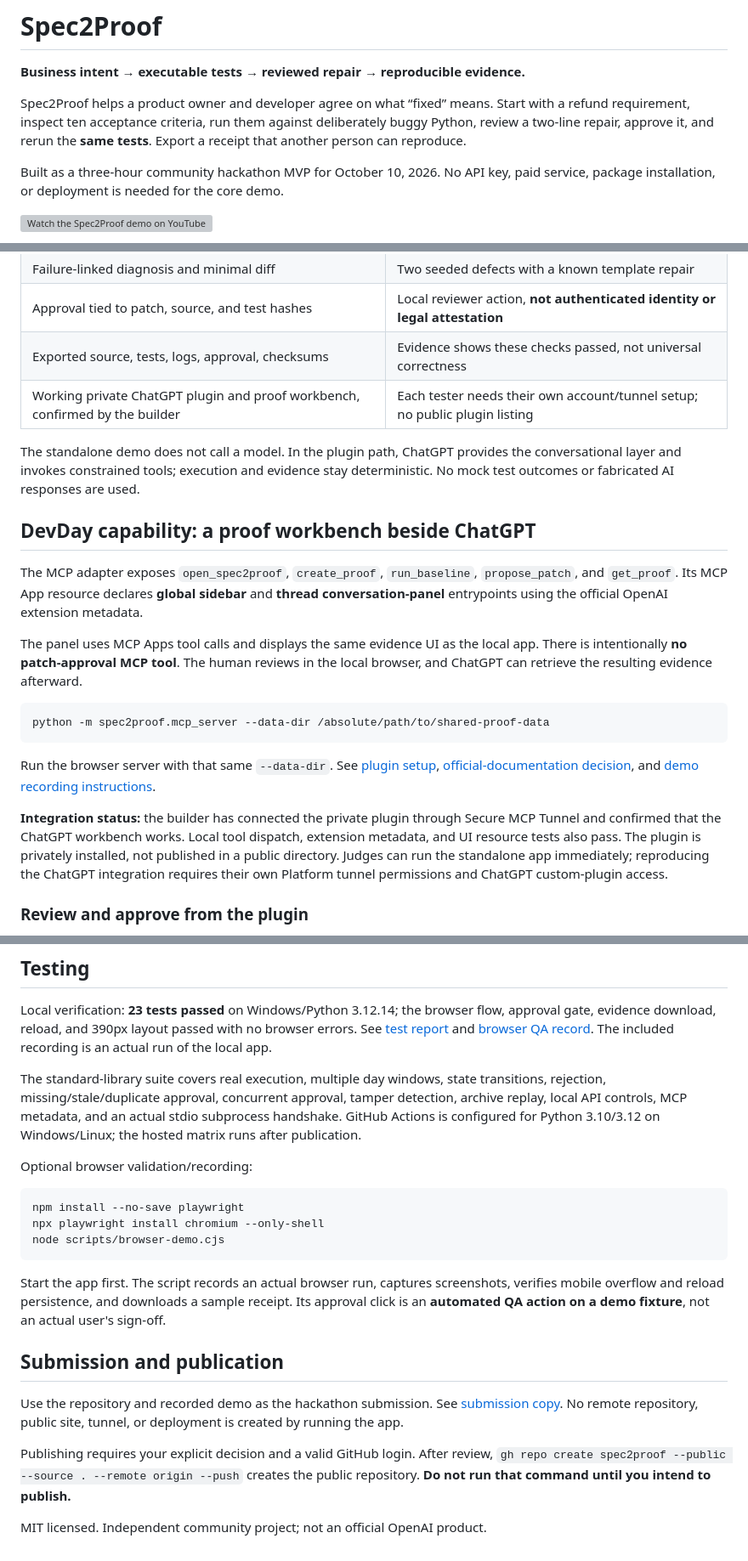
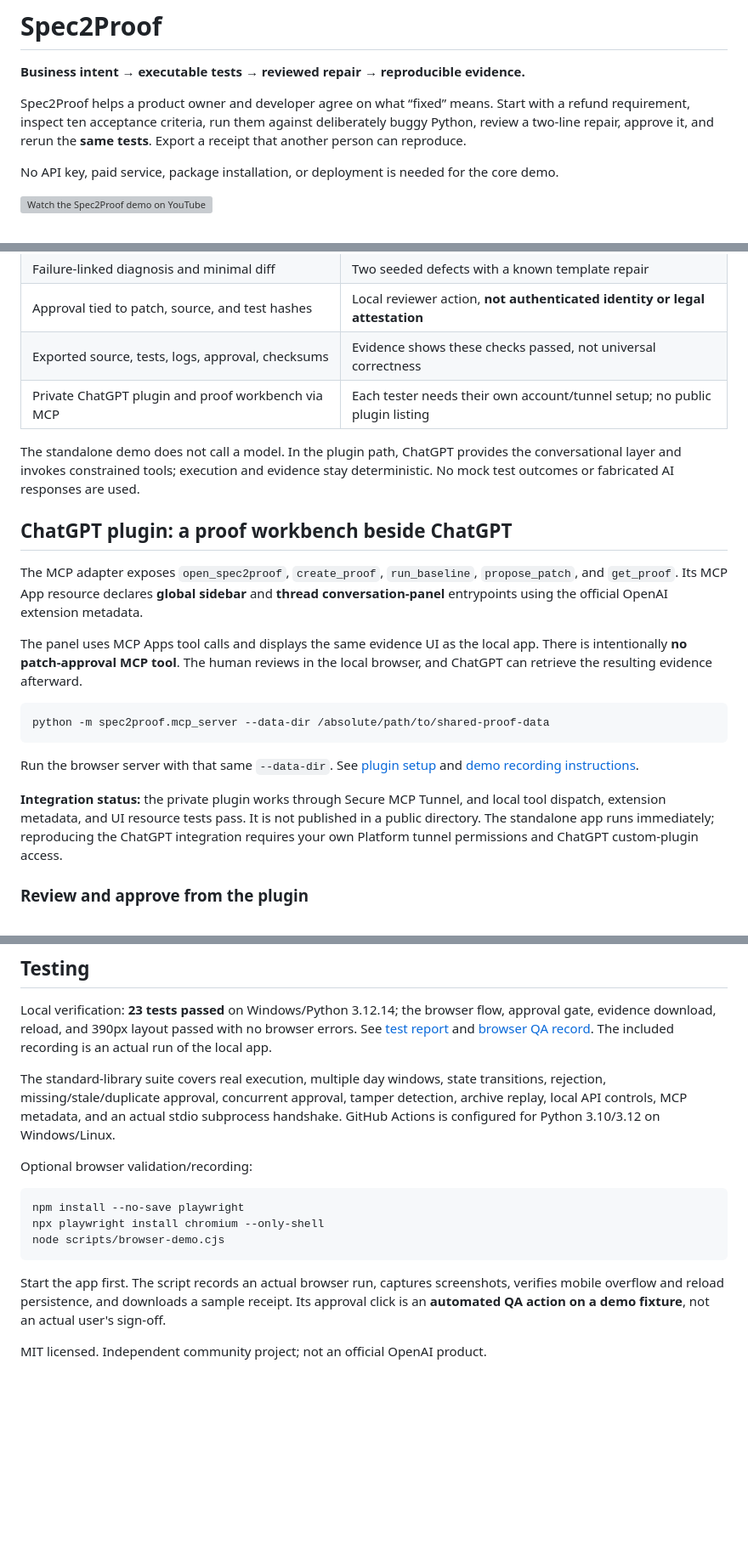
Before and after one commit to bismillahkani/spec2proof, a Markdown page: README.md, 3 parts joined by grey strips. Shown at 85% size. GitHub-like rendering; blank space fills up the shorter version; grey boxes are pictures that could not be loaded.

Commit message:
Remove hackathon and Codex references from README

````diff
--- a/README.md
+++ b/README.md
@@ -4,7 +4,7 @@
 
 Spec2Proof helps a product owner and developer agree on what “fixed” means. Start with a refund requirement, inspect ten acceptance criteria, run them against deliberately buggy Python, review a two-line repair, approve it, and rerun the **same tests**. Export a receipt that another person can reproduce.
 
-Built as a three-hour community hackathon MVP for October 10, 2026. No API key, paid service, package installation, or deployment is needed for the core demo.
+No API key, paid service, package installation, or deployment is needed for the core demo.
 
 [![Watch the Spec2Proof demo on YouTube](https://img.youtube.com/vi/0B9h28LI0qk/maxresdefault.jpg)](https://www.youtube.com/watch?v=0B9h28LI0qk)
 
@@ -49,11 +49,11 @@ Rejecting the patch preserves the original code. Refreshing the proof URL restor
 | Failure-linked diagnosis and minimal diff | Two seeded defects with a known template repair |
 | Approval tied to patch, source, and test hashes | Local reviewer action, **not authenticated identity or legal attestation** |
 | Exported source, tests, logs, approval, checksums | Evidence shows these checks passed, not universal correctness |
-| Working private ChatGPT plugin and proof workbench, confirmed by the builder | Each tester needs their own account/tunnel setup; no public plugin listing |
+| Private ChatGPT plugin and proof workbench via MCP | Each tester needs their own account/tunnel setup; no public plugin listing |
 
 The standalone demo does not call a model. In the plugin path, ChatGPT provides the conversational layer and invokes constrained tools; execution and evidence stay deterministic. No mock test outcomes or fabricated AI responses are used.
 
-## DevDay capability: a proof workbench beside ChatGPT
+## ChatGPT plugin: a proof workbench beside ChatGPT
 
 The MCP adapter exposes `open_spec2proof`, `create_proof`, `run_baseline`, `propose_patch`, and `get_proof`. Its MCP App resource declares **global sidebar** and **thread conversation-panel** entrypoints using the official OpenAI extension metadata.
 
@@ -63,9 +63,9 @@ The panel uses MCP Apps tool calls and displays the same evidence UI as the loca
 python -m spec2proof.mcp_server --data-dir /absolute/path/to/shared-proof-data
 ```
 
-Run the browser server with that same `--data-dir`. See [plugin setup](docs/PLUGIN_SETUP.md), [official-documentation decision](docs/DEVDay_DECISION.md), and [demo recording instructions](docs/DEMO.md).
+Run the browser server with that same `--data-dir`. See [plugin setup](docs/PLUGIN_SETUP.md) and [demo recording instructions](docs/DEMO.md).
 
-**Integration status:** the builder has connected the private plugin through Secure MCP Tunnel and confirmed that the ChatGPT workbench works. Local tool dispatch, extension metadata, and UI resource tests also pass. The plugin is privately installed, not published in a public directory. Judges can run the standalone app immediately; reproducing the ChatGPT integration requires their own Platform tunnel permissions and ChatGPT custom-plugin access.
+**Integration status:** the private plugin works through Secure MCP Tunnel, and local tool dispatch, extension metadata, and UI resource tests pass. It is not published in a public directory. The standalone app runs immediately; reproducing the ChatGPT integration requires your own Platform tunnel permissions and ChatGPT custom-plugin access.
 
 ### Review and approve from the plugin
 
@@ -109,7 +109,7 @@ The server listens only on loopback, checks Host/Origin and a per-session token,
 
 Local verification: **23 tests passed** on Windows/Python 3.12.14; the browser flow, approval gate, evidence download, reload, and 390px layout passed with no browser errors. See [test report](docs/test-report.json) and [browser QA record](docs/demo/verification.json). The included recording is an actual run of the local app.
 
-The standard-library suite covers real execution, multiple day windows, state transitions, rejection, missing/stale/duplicate approval, concurrent approval, tamper detection, archive replay, local API controls, MCP metadata, and an actual stdio subprocess handshake. GitHub Actions is configured for Python 3.10/3.12 on Windows/Linux; the hosted matrix runs after publication.
+The standard-library suite covers real execution, multiple day windows, state transitions, rejection, missing/stale/duplicate approval, concurrent approval, tamper detection, archive replay, local API controls, MCP metadata, and an actual stdio subprocess handshake. GitHub Actions is configured for Python 3.10/3.12 on Windows/Linux.
 
 Optional browser validation/recording:
 
@@ -121,10 +121,4 @@ node scripts/browser-demo.cjs
 
 Start the app first. The script records an actual browser run, captures screenshots, verifies mobile overflow and reload persistence, and downloads a sample receipt. Its approval click is an **automated QA action on a demo fixture**, not an actual user's sign-off.
 
-## Submission and publication
-
-Use the repository and recorded demo as the hackathon submission. See [submission copy](docs/SUBMISSION.md). No remote repository, public site, tunnel, or deployment is created by running the app.
-
-Publishing requires your explicit decision and a valid GitHub login. After review, `gh repo create spec2proof --public --source . --remote origin --push` creates the public repository. **Do not run that command until you intend to publish.**
-
 MIT licensed. Independent community project; not an official OpenAI product.
````
